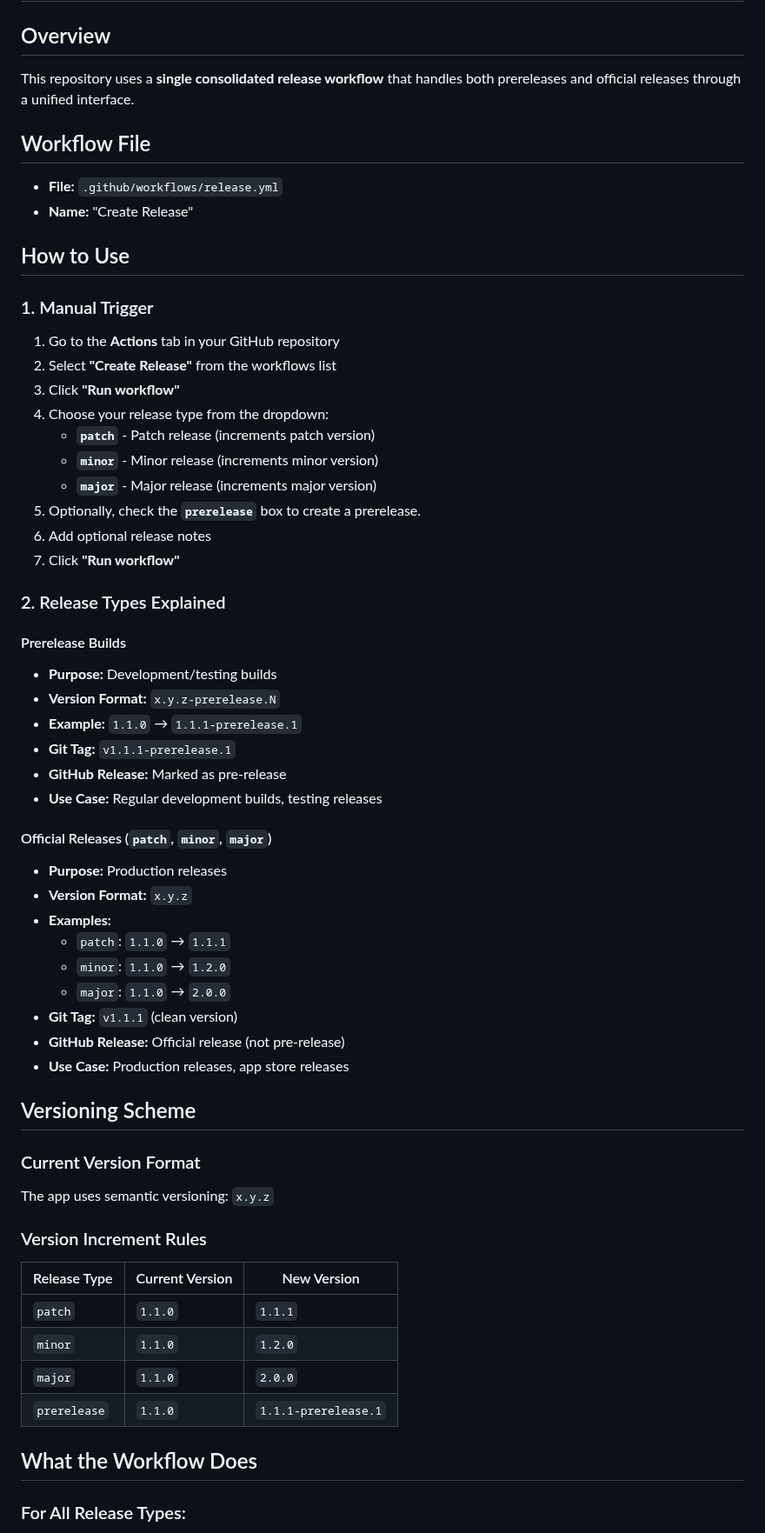
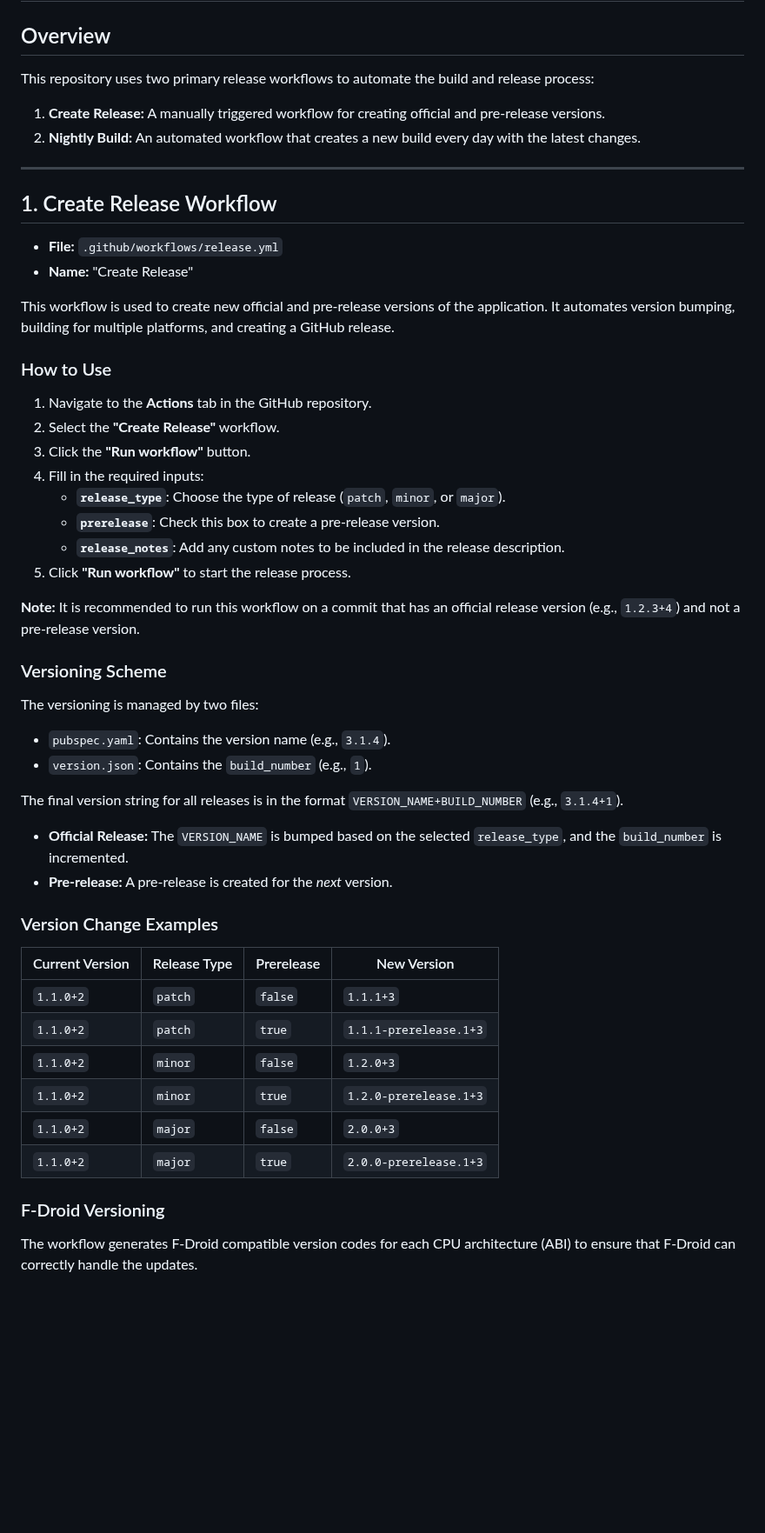
Before and after one commit to Adithya-Jayan/MyRepertoirApp, a Markdown page: RELEASE_WORKFLOW.md, the part around one of its changes. Shown at 87% size. GitHub-like rendering; blank space fills up the shorter version.

Commit message:
Updates Release redme with updated format

```diff
--- a/RELEASE_WORKFLOW.md
+++ b/RELEASE_WORKFLOW.md
@@ -2,67 +2,57 @@
 
 ## Overview
 
-This repository uses a **single consolidated release workflow** that handles both prereleases and official releases through a unified interface.
+This repository uses two primary release workflows to automate the build and release process:
 
-## Workflow File
+1.  **Create Release:** A manually triggered workflow for creating official and pre-release versions.
+2.  **Nightly Build:** An automated workflow that creates a new build every day with the latest changes.
 
-- **File:** `.github/workflows/release.yml`
-- **Name:** "Create Release"
+---
 
-## How to Use
+## 1. Create Release Workflow
 
-### 1. Manual Trigger
+-   **File:** `.github/workflows/release.yml`
+-   **Name:** "Create Release"
 
-1.  Go to the **Actions** tab in your GitHub repository
-2.  Select **"Create Release"** from the workflows list
-3.  Click **"Run workflow"**
-4.  Choose your release type from the dropdown:
-    -   **`patch`** - Patch release (increments patch version)
-    -   **`minor`** - Minor release (increments minor version)
-    -   **`major`** - Major release (increments major version)
-5.  Optionally, check the **`prerelease`** box to create a prerelease.
-6.  Add optional release notes
-7.  Click **"Run workflow"**
+This workflow is used to create new official and pre-release versions of the application. It automates version bumping, building for multiple platforms, and creating a GitHub release.
 
-### 2. Release Types Explained
+### How to Use
 
-#### Prerelease Builds
+1.  Navigate to the **Actions** tab in the GitHub repository.
+2.  Select the **"Create Release"** workflow.
+3.  Click the **"Run workflow"** button.
+4.  Fill in the required inputs:
+    -   **`release_type`**: Choose the type of release (`patch`, `minor`, or `major`).
+    -   **`prerelease`**: Check this box to create a pre-release version.
+    -   **`release_notes`**: Add any custom notes to be included in the release description.
+5.  Click **"Run workflow"** to start the release process.
 
--   **Purpose:** Development/testing builds
--   **Version Format:** `x.y.z-prerelease.N`
--   **Example:** `1.1.0` → `1.1.1-prerelease.1`
--   **Git Tag:** `v1.1.1-prerelease.1`
--   **GitHub Release:** Marked as pre-release
--   **Use Case:** Regular development builds, testing releases
+**Note:** It is recommended to run this workflow on a commit that has an official release version (e.g., `1.2.3+4`) and not a pre-release version.
 
-#### Official Releases (`patch`, `minor`, `major`)
+### Versioning Scheme
 
--   **Purpose:** Production releases
--   **Version Format:** `x.y.z`
--   **Examples:**
-    -   `patch`: `1.1.0` → `1.1.1`
-    -   `minor`: `1.1.0` → `1.2.0`
-    -   `major`: `1.1.0` → `2.0.0`
--   **Git Tag:** `v1.1.1` (clean version)
--   **GitHub Release:** Official release (not pre-release)
--   **Use Case:** Production releases, app store releases
+The versioning is managed by two files:
 
-## Versioning Scheme
+-   `pubspec.yaml`: Contains the version name (e.g., `3.1.4`).
+-   `version.json`: Contains the `build_number` (e.g., `1`).
 
-### Current Version Format
+The final version string for all releases is in the format `VERSION_NAME+BUILD_NUMBER` (e.g., `3.1.4+1`).
 
-The app uses semantic versioning: `x.y.z`
+-   **Official Release:** The `VERSION_NAME` is bumped based on the selected `release_type`, and the `build_number` is incremented.
+-   **Pre-release:** A pre-release is created for the *next* version.
 
-### Version Increment Rules
+### Version Change Examples
 
-| Release Type | Current Version | New Version         |
-| ------------ | --------------- | ------------------- |
-| `patch`      | `1.1.0`         | `1.1.1`             |
-| `minor`      | `1.1.0`         | `1.2.0`             |
-| `major`      | `1.1.0`         | `2.0.0`             |
-| `prerelease` | `1.1.0`         | `1.1.1-prerelease.1` |
+| Current Version | Release Type | Prerelease | New Version             |
+| --------------- | ------------ | ---------- | ----------------------- |
+| `1.1.0+2`       | `patch`      | `false`    | `1.1.1+3`               |
+| `1.1.0+2`       | `patch`      | `true`     | `1.1.1-prerelease.1+3`  |
+| `1.1.0+2`       | `minor`      | `false`    | `1.2.0+3`               |
+| `1.1.0+2`       | `minor`      | `true`     | `1.2.0-prerelease.1+3`  |
+| `1.1.0+2`       | `major`      | `false`    | `2.0.0+3`               |
+| `1.1.0+2`       | `major`      | `true`     | `2.0.0-prerelease.1+3`  |
 
-## What the Workflow Does
+### F-Droid Versioning
 
-### For All Release Types:
+The workflow generates F-Droid compatible version codes for each CPU architecture (ABI) to ensure that F-Droid can correctly handle the updates.
 
```
Also changed, not shown: other parts of RELEASE_WORKFLOW.md (+42 -71 lines).
